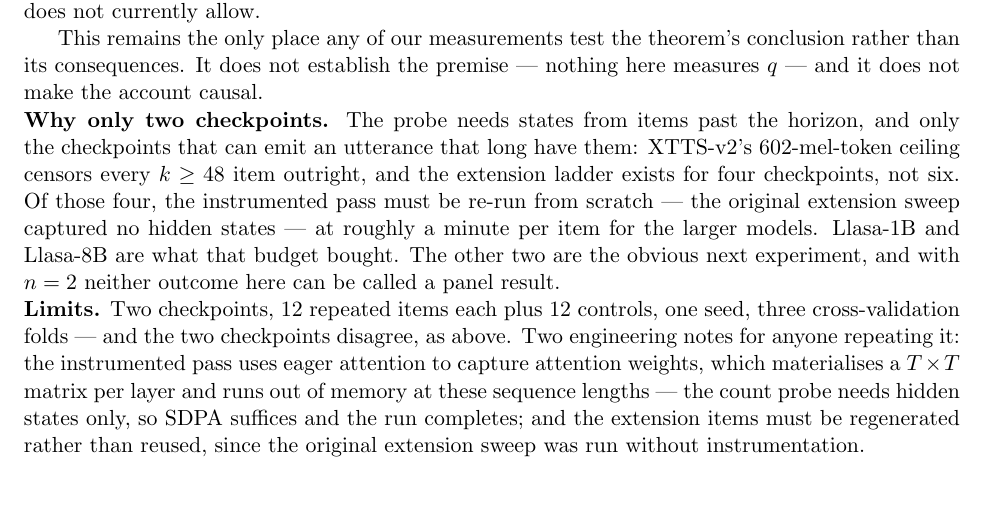
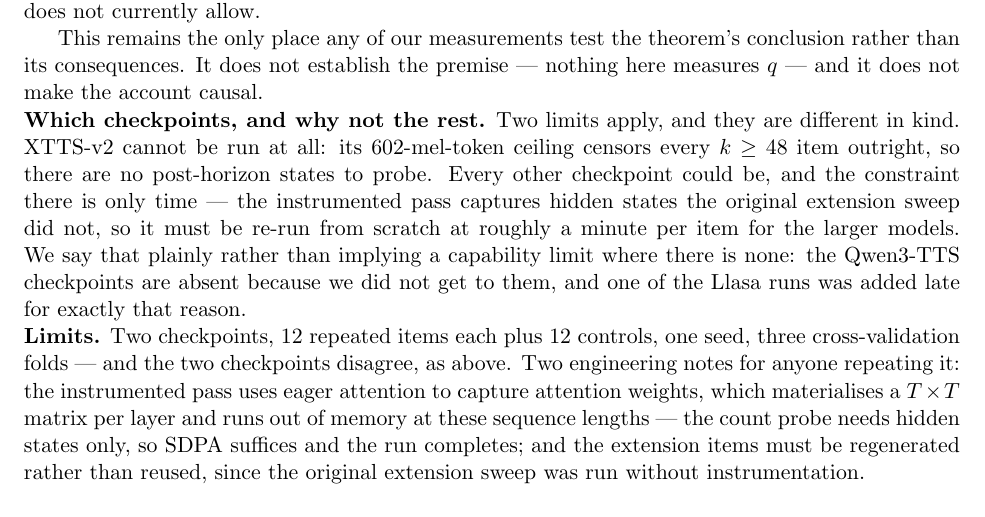
Before and after one commit to lab260ru/icassp_antispoofing, a LaTeX document (paper/supplementary/supp.tex): part of page 54 of 65, cut so that both start at the same text. Compiled offline with pdfLaTeX.

Commit message:
paper: the abstract led with the number the body says we trust less
Round 15 caught an inconsistency this session introduced. Section 4.1
now says the item-pooled interval ignores clustering and that we lean on
the per-checkpoint figure -- while the abstract opened with the pooled
-8.3% and never mentioned the -12.5% per-checkpoint median. Leading with
the number you have just told the reader to trust less is not a
defensible split.

The abstract now gives the per-checkpoint median and says so. The pooled
figure and its interval stay in Section 4.1, where the sentence
explaining what is wrong with them is adjacent.

Also tightened the abstract's non-autoregressive clause, which had a
dash, a colon and three qualifications competing in one sentence, into
two.

S12's coverage explanation was overstating its own constraint. It said
the probe ran on two checkpoints because only some can emit an utterance
past the horizon, which is true of XTTS-v2 -- its 602-mel-token ceiling
censors every k>=48 item -- and false of everything else. The others are
absent because we did not get to them, and saying "capability" where the
answer is "time" makes a resource choice look like a finding. Corrected,
with the Llasa-3B run now in flight named as exactly that kind of late
addition.

5 pages, no spill.

Co-Authored-By: Claude Opus 5 (1M context) <noreply@anthropic.com>

```diff
--- a/paper/supplementary/supp.tex
+++ b/paper/supplementary/supp.tex
@@ -3518,15 +3518,15 @@ This remains the only place any of our measurements test the theorem's conclusio
 rather than its consequences. It does not establish the premise --- nothing here
 measures $q$ --- and it does not make the account causal.
 
-\noindent\textbf{Why only two checkpoints.} The probe needs states from items
-past the horizon, and only the checkpoints that can emit an utterance that long
-have them: XTTS-v2's $602$-mel-token ceiling censors every $k\ge48$ item
-outright, and the extension ladder exists for four checkpoints, not six. Of those
-four, the instrumented pass must be re-run from scratch --- the original
-extension sweep captured no hidden states --- at roughly a minute per item for
-the larger models. Llasa-1B and Llasa-8B are what that budget bought. The other
-two are the obvious next experiment, and with $n=2$ neither outcome here can be
-called a panel result.
+\noindent\textbf{Which checkpoints, and why not the rest.} Two limits apply, and
+they are different in kind. XTTS-v2 cannot be run at all: its $602$-mel-token
+ceiling censors every $k\ge48$ item outright, so there are no post-horizon states
+to probe. Every other checkpoint could be, and the constraint there is only
+time --- the instrumented pass captures hidden states the original extension
+sweep did not, so it must be re-run from scratch at roughly a minute per item for
+the larger models. We say that plainly rather than implying a capability limit
+where there is none: the Qwen3-TTS checkpoints are absent because we did not get
+to them, and one of the Llasa runs was added late for exactly that reason.
 
 \noindent\textbf{Limits.} Two checkpoints, 12 repeated items each plus 12
 controls, one seed, three cross-validation folds --- and the two checkpoints
```
Also changed, not shown: paper/main.tex (+5 -5 lines), 1 other file.
